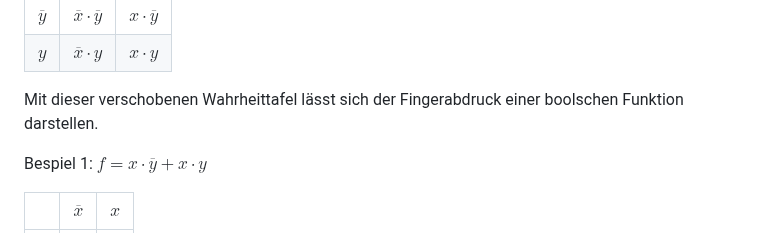
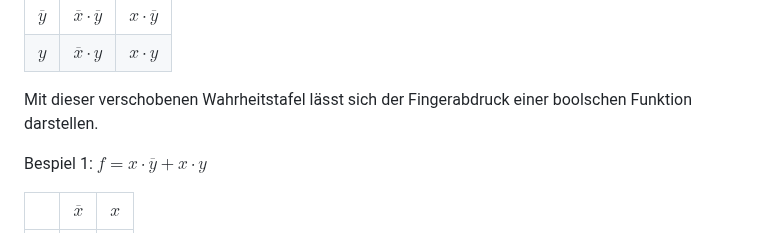
Before and after one commit to TUBAF-IfI-LiaScript/VL_EingebetteteSysteme, a Markdown page: 03_Minimierung.md, the part around one of its changes. Drawn GitHub-style.

```diff
--- a/03_Minimierung.md
+++ b/03_Minimierung.md
@@ -408,7 +408,7 @@ $A= \overline{x} \cdot \overline{y} + \overline{x} \cdot y + x \cdot \overline{y
 | $\overline{y}$ | $\overline{x} \cdot \overline{y}$ | $x \cdot \overline{y}$ |
 | $y$            | $\overline{x} \cdot y$            | $x \cdot y$            |
 
-Mit dieser verschobenen Wahrheittafel lässt sich der Fingerabdruck einer boolschen Funktion darstellen.
+Mit dieser verschobenen Wahrheitstafel lässt sich der Fingerabdruck einer boolschen Funktion darstellen.
 
 Bespiel 1: $f= x \cdot \overline{y} + x \cdot y$
 
```
Also changed, not shown: other parts of 03_Minimierung.md (+2 -2 lines).
